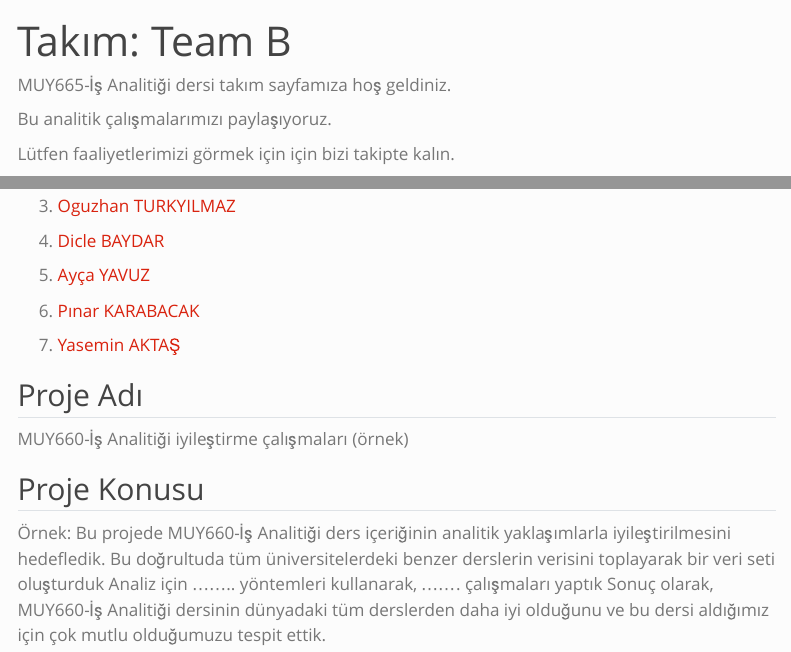
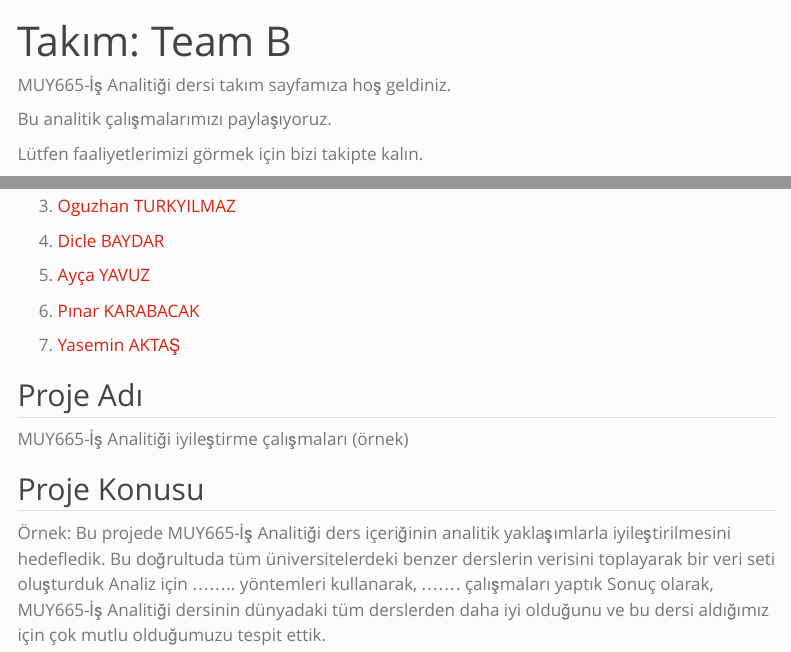
Before and after one commit to emu-hacettepe-analytics/muy665-bahar2024-takim-team_b, a Quarto document (index.qmd): the page in a window 1100 px wide, from its top, and a second part further down, joined at a grey line. Rendered offline with R 4.5, knitr and Pandoc in place of Quarto, with nearby package versions; menus at the side of the page are left out.

Commit message:
güncelleme yapıldı.
index.qmd

```diff
--- a/index.qmd
+++ b/index.qmd
@@ -7,7 +7,7 @@ MUY665-İş Analitiği dersi takım sayfamıza hoş geldiniz.
 
 Bu analitik çalışmalarımızı paylaşıyoruz.
 
-Lütfen faaliyetlerimizi görmek için için bizi takipte kalın.
+Lütfen faaliyetlerimizi görmek için bizi takipte kalın.
 
 ## Takım Üyeleri
 
@@ -27,11 +27,11 @@ Lütfen faaliyetlerimizi görmek için için bizi takipte kalın.
 
 ## Proje Adı
 
-MUY660-İş Analitiği iyileştirme çalışmaları (örnek)
+MUY665-İş Analitiği iyileştirme çalışmaları (örnek)
 
 ## Proje Konusu
 
-Örnek: Bu projede MUY660-İş Analitiği ders içeriğinin analitik yaklaşımlarla iyileştirilmesini hedefledik. Bu doğrultuda tüm üniversitelerdeki benzer derslerin verisini toplayarak bir veri seti oluşturduk Analiz için ........ yöntemleri kullanarak, ....... çalışmaları yaptık Sonuç olarak, MUY660-İş Analitiği dersinin dünyadaki tüm derslerden daha iyi olduğunu ve bu dersi aldığımız için çok mutlu olduğumuzu tespit ettik.
+Örnek: Bu projede MUY665-İş Analitiği ders içeriğinin analitik yaklaşımlarla iyileştirilmesini hedefledik. Bu doğrultuda tüm üniversitelerdeki benzer derslerin verisini toplayarak bir veri seti oluşturduk Analiz için ........ yöntemleri kullanarak, ....... çalışmaları yaptık Sonuç olarak, MUY665-İş Analitiği dersinin dünyadaki tüm derslerden daha iyi olduğunu ve bu dersi aldığımız için çok mutlu olduğumuzu tespit ettik.
 
 ## Veri Seti Hakkında Özet Bilgi
 
```
Also changed, not shown: docs/search.json, 1 other file.
